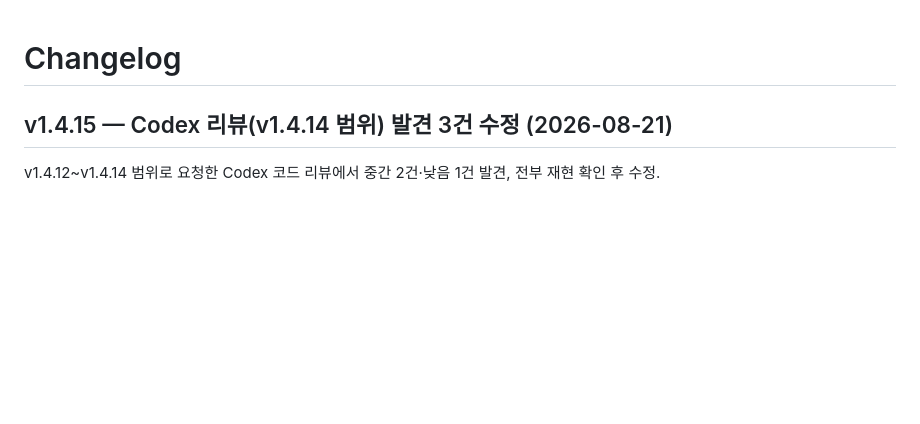
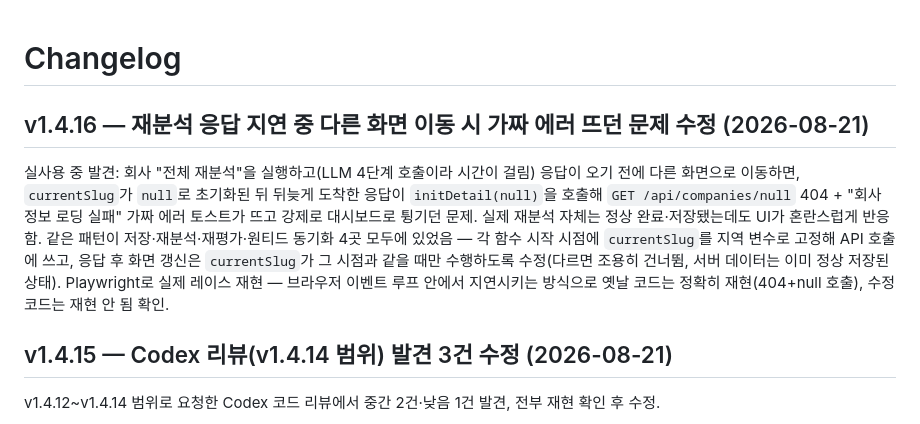
Before and after one commit to ljh415/job-fitcheck, a Markdown page: CHANGELOG.md, the part around the change. Drawn GitHub-style; blank space fills up the shorter version.

Commit message:
docs: v1.4.16 체인지로그·TODO 반영

```diff
--- a/CHANGELOG.md
+++ b/CHANGELOG.md
@@ -1,4 +1,8 @@
 # Changelog
+
+## v1.4.16 — 재분석 응답 지연 중 다른 화면 이동 시 가짜 에러 뜨던 문제 수정 (2026-08-21)
+
+실사용 중 발견: 회사 "전체 재분석"을 실행하고(LLM 4단계 호출이라 시간이 걸림) 응답이 오기 전에 다른 화면으로 이동하면, `currentSlug`가 `null`로 초기화된 뒤 뒤늦게 도착한 응답이 `initDetail(null)`을 호출해 `GET /api/companies/null` 404 + "회사 정보 로딩 실패" 가짜 에러 토스트가 뜨고 강제로 대시보드로 튕기던 문제. 실제 재분석 자체는 정상 완료·저장됐는데도 UI가 혼란스럽게 반응함. 같은 패턴이 저장·재분석·재평가·원티드 동기화 4곳 모두에 있었음 — 각 함수 시작 시점에 `currentSlug`를 지역 변수로 고정해 API 호출에 쓰고, 응답 후 화면 갱신은 `currentSlug`가 그 시점과 같을 때만 수행하도록 수정(다르면 조용히 건너뜀, 서버 데이터는 이미 정상 저장된 상태). Playwright로 실제 레이스 재현 — 브라우저 이벤트 루프 안에서 지연시키는 방식으로 옛날 코드는 정확히 재현(404+null 호출), 수정 코드는 재현 안 됨 확인.
 
 ## v1.4.15 — Codex 리뷰(v1.4.14 범위) 발견 3건 수정 (2026-08-21)
 
```
Also changed, not shown: docs/TODO.md (+1 -0 lines).
